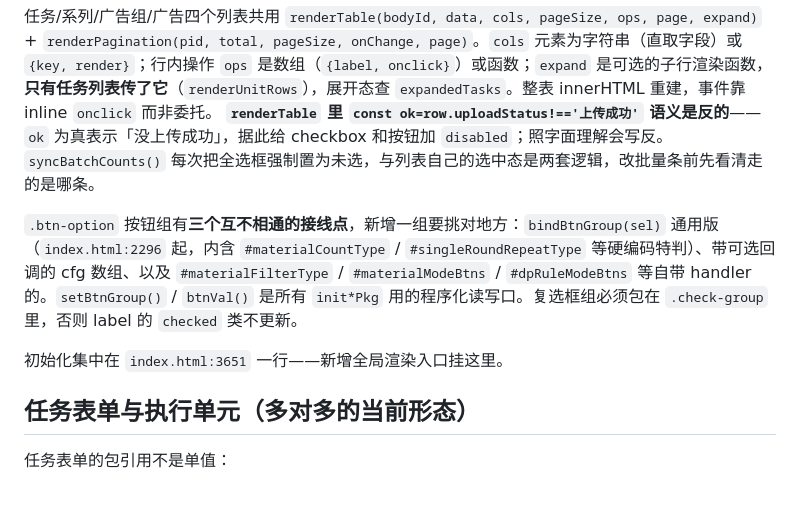
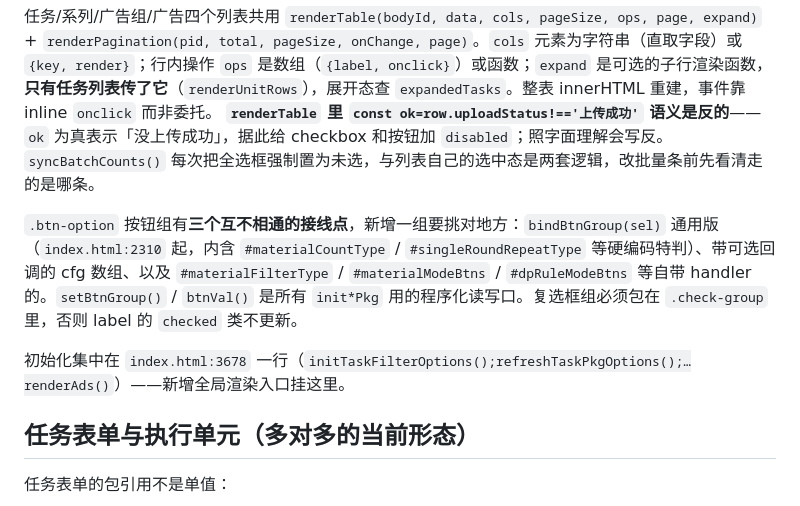
Before and after one commit to gar-su/auto_put_v2, a Markdown page: CLAUDE.md, the part around one of its changes. GitHub-like rendering.

```diff
--- a/CLAUDE.md
+++ b/CLAUDE.md
@@ -74,9 +84,9 @@ This file provides guidance to Claude Code (claude.ai/code) when working with co
 **`renderTable` 里 `const ok=row.uploadStatus!=='上传成功'` 语义是反的**——`ok` 为真表示「没上传成功」，据此给 checkbox 和按钮加 `disabled`；照字面理解会写反。
 `syncBatchCounts()` 每次把全选框强制置为未选，与列表自己的选中态是两套逻辑，改批量条前先看清走的是哪条。
 
-`.btn-option` 按钮组有**三个互不相通的接线点**，新增一组要挑对地方：`bindBtnGroup(sel)` 通用版（`index.html:2296` 起，内含 `#materialCountType` / `#singleRoundRepeatType` 等硬编码特判）、带可选回调的 cfg 数组、以及 `#materialFilterType` / `#materialModeBtns` / `#dpRuleModeBtns` 等自带 handler 的。`setBtnGroup()` / `btnVal()` 是所有 `init*Pkg` 用的程序化读写口。复选框组必须包在 `.check-group` 里，否则 label 的 `checked` 类不更新。
+`.btn-option` 按钮组有**三个互不相通的接线点**，新增一组要挑对地方：`bindBtnGroup(sel)` 通用版（`index.html:2310` 起，内含 `#materialCountType` / `#singleRoundRepeatType` 等硬编码特判）、带可选回调的 cfg 数组、以及 `#materialFilterType` / `#materialModeBtns` / `#dpRuleModeBtns` 等自带 handler 的。`setBtnGroup()` / `btnVal()` 是所有 `init*Pkg` 用的程序化读写口。复选框组必须包在 `.check-group` 里，否则 label 的 `checked` 类不更新。
 
-初始化集中在 `index.html:3651` 一行——新增全局渲染入口挂这里。
+初始化集中在 `index.html:3678` 一行（`initTaskFilterOptions();refreshTaskPkgOptions();…renderAds()`）——新增全局渲染入口挂这里。
 
 ## 任务表单与执行单元（多对多的当前形态）
 
```
Also changed, not shown: other parts of CLAUDE.md (+19 -9 lines).
